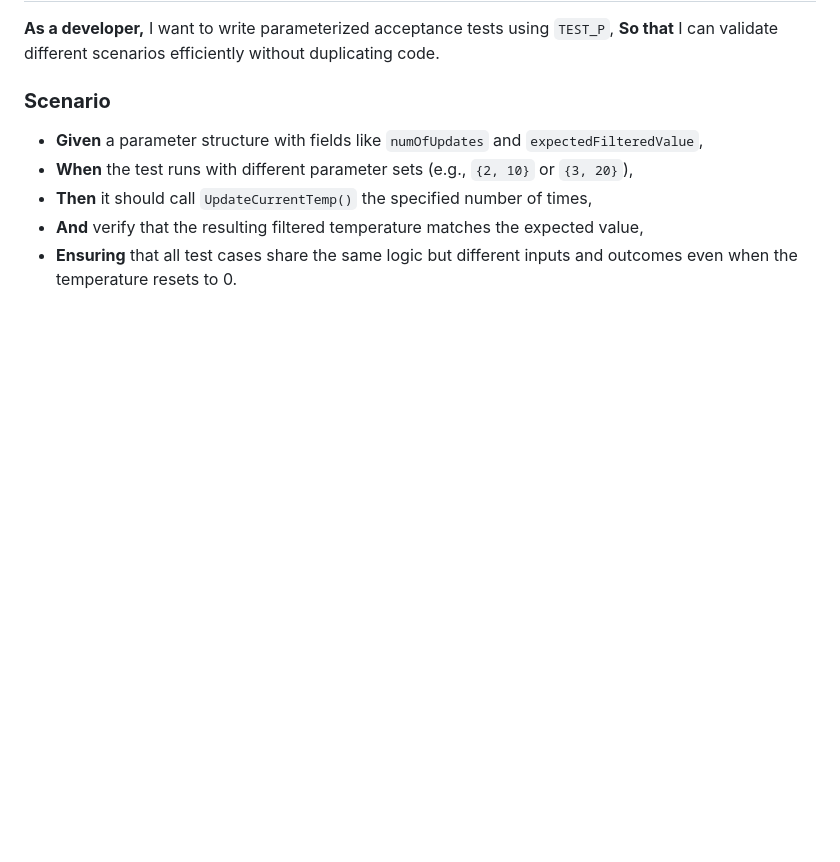
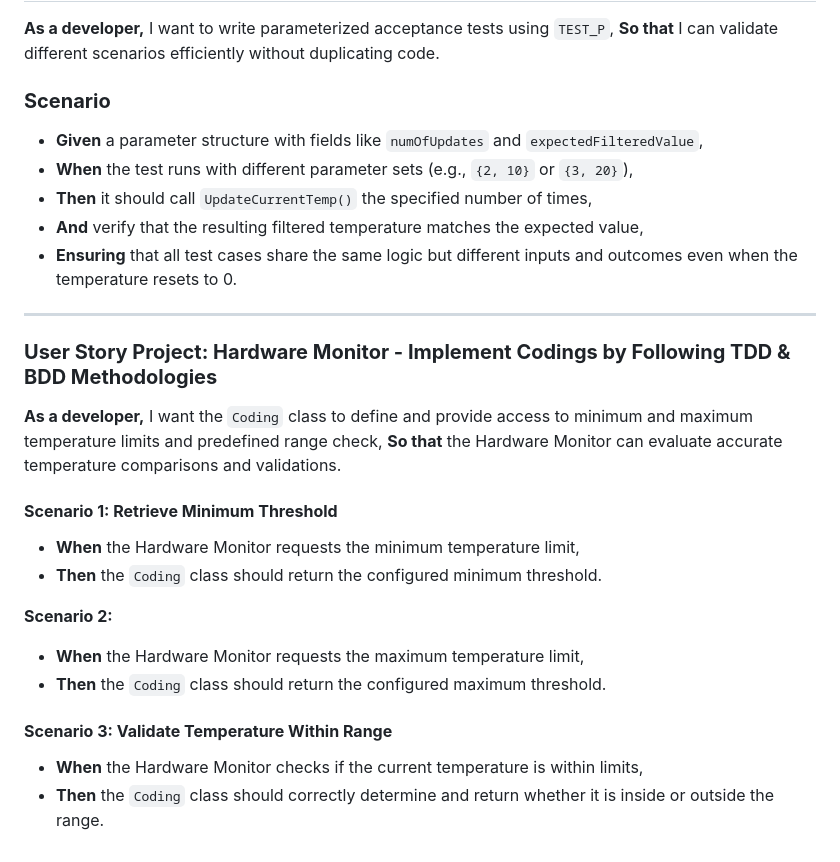
Before and after one commit to NIT-Instructor/Software-Development-with-TDD-and-BDD-2025-2, a Markdown page: UserStories.md, the part around the change. GitHub-like rendering; blank space fills up the shorter version.

Commit message:
#92 Add user story

```diff
--- a/UserStories.md
+++ b/UserStories.md
@@ -200,3 +200,23 @@ I want to write parameterized acceptance tests using `TEST_P`,
 - **Then** it should call `UpdateCurrentTemp()` the specified number of times,
 - **And** verify that the resulting filtered temperature matches the expected value,
 - **Ensuring** that all test cases share the same logic but different inputs and outcomes even when the temperature resets to 0.
+
+---
+
+### **User Story Project: Hardware Monitor - Implement Codings by Following TDD & BDD Methodologies**
+
+**As a developer,**
+I want the `Coding` class to define and provide access to minimum and maximum temperature limits and predefined range check,
+**So that** the Hardware Monitor can evaluate accurate temperature comparisons and validations.
+
+#### **Scenario 1: Retrieve Minimum Threshold**
+- **When** the Hardware Monitor requests the minimum temperature limit,
+- **Then** the `Coding` class should return the configured minimum threshold.
+
+**Scenario 2:**
+- **When** the Hardware Monitor requests the maximum temperature limit,
+- **Then** the `Coding` class should return the configured maximum threshold.
+
+#### **Scenario 3: Validate Temperature Within Range**
+- **When** the Hardware Monitor checks if the current temperature is within limits,
+- **Then** the `Coding` class should correctly determine and return whether it is inside or outside the range.
```
